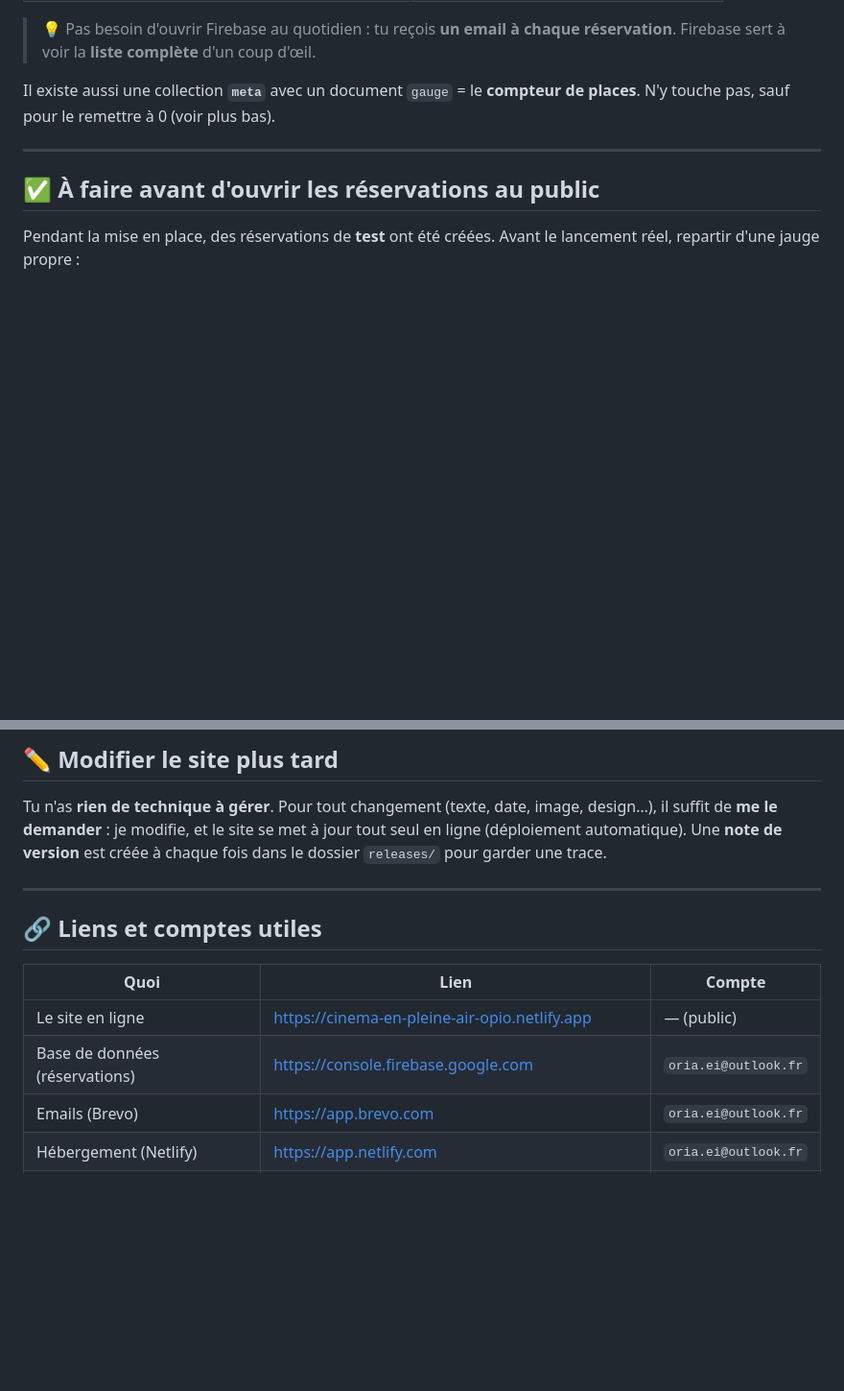
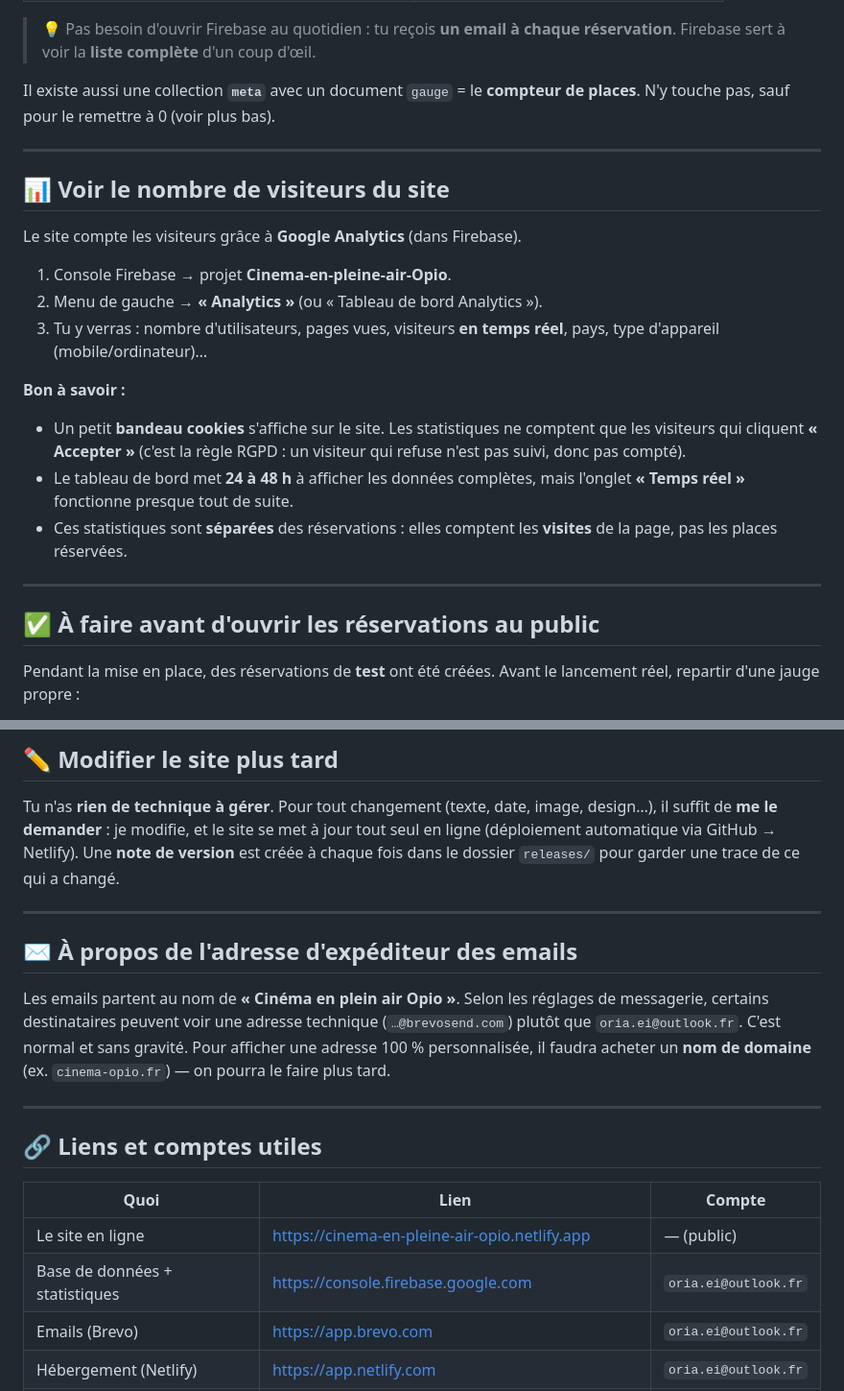
Before and after one commit to r704ib/cinema-en-pleine-air-opio, a Markdown page: GUIDE.md, 2 parts joined by grey strips. Shown at 96% size. Rendered like a GitHub page; blank space fills up the shorter version.

```diff
--- a/GUIDE.md
+++ b/GUIDE.md
@@ -79,6 +111,27 @@ Il existe aussi une collection **`meta`** avec un document `gauge` = le
 
 ---
 
+## 📊 Voir le nombre de visiteurs du site
+
+Le site compte les visiteurs grâce à **Google Analytics** (dans Firebase).
+
+1. Console Firebase → projet **Cinema-en-pleine-air-Opio**.
+2. Menu de gauche → **« Analytics »** (ou « Tableau de bord Analytics »).
+3. Tu y verras : nombre d'utilisateurs, pages vues, visiteurs **en temps réel**,
+   pays, type d'appareil (mobile/ordinateur)…
+
+**Bon à savoir :**
+
+- Un petit **bandeau cookies** s'affiche sur le site. Les statistiques ne
+  comptent que les visiteurs qui cliquent **« Accepter »** (c'est la règle RGPD :
+  un visiteur qui refuse n'est pas suivi, donc pas compté).
+- Le tableau de bord met **24 à 48 h** à afficher les données complètes, mais
+  l'onglet **« Temps réel »** fonctionne presque tout de suite.
+- Ces statistiques sont **séparées** des réservations : elles comptent les
+  **visites** de la page, pas les places réservées.
+
+---
+
 ## ✅ À faire avant d'ouvrir les réservations au public
 
 Pendant la mise en place, des réservations de **test** ont été créées. Avant le
@@ -97,8 +150,19 @@ lancement réel, repartir d'une jauge propre :
 
 Tu n'as **rien de technique à gérer**. Pour tout changement (texte, date, image,
 design…), il suffit de **me le demander** : je modifie, et le site se met à jour
-tout seul en ligne (déploiement automatique). Une **note de version** est créée
-à chaque fois dans le dossier `releases/` pour garder une trace.
+tout seul en ligne (déploiement automatique via GitHub → Netlify). Une **note de
+version** est créée à chaque fois dans le dossier `releases/` pour garder une
+trace de ce qui a changé.
+
+---
+
+## ✉️ À propos de l'adresse d'expéditeur des emails
+
+Les emails partent au nom de **« Cinéma en plein air Opio »**. Selon les
+réglages de messagerie, certains destinataires peuvent voir une adresse
+technique (`…@brevosend.com`) plutôt que `oria.ei@outlook.fr`. C'est normal et
+sans gravité. Pour afficher une adresse 100 % personnalisée, il faudra acheter
+un **nom de domaine** (ex. `cinema-opio.fr`) — on pourra le faire plus tard.
 
 ---
 
@@ -107,7 +171,7 @@ tout seul en ligne (déploiement automatique). Une **note de version** est cré
 | Quoi | Lien | Compte |
 |---|---|---|
 | Le site en ligne | https://cinema-en-pleine-air-opio.netlify.app | — (public) |
-| Base de données (réservations) | https://console.firebase.google.com | `oria.ei@outlook.fr` |
+| Base de données + statistiques | https://console.firebase.google.com | `oria.ei@outlook.fr` |
 | Emails (Brevo) | https://app.brevo.com | `oria.ei@outlook.fr` |
 | Hébergement (Netlify) | https://app.netlify.com | `oria.ei@outlook.fr` |
 | Code du site (GitHub) | https://github.com/r704ib/cinema-en-pleine-air-opio | `r704ib` |
```
Also changed, not shown: other parts of GUIDE.md (+50 -18 lines).
